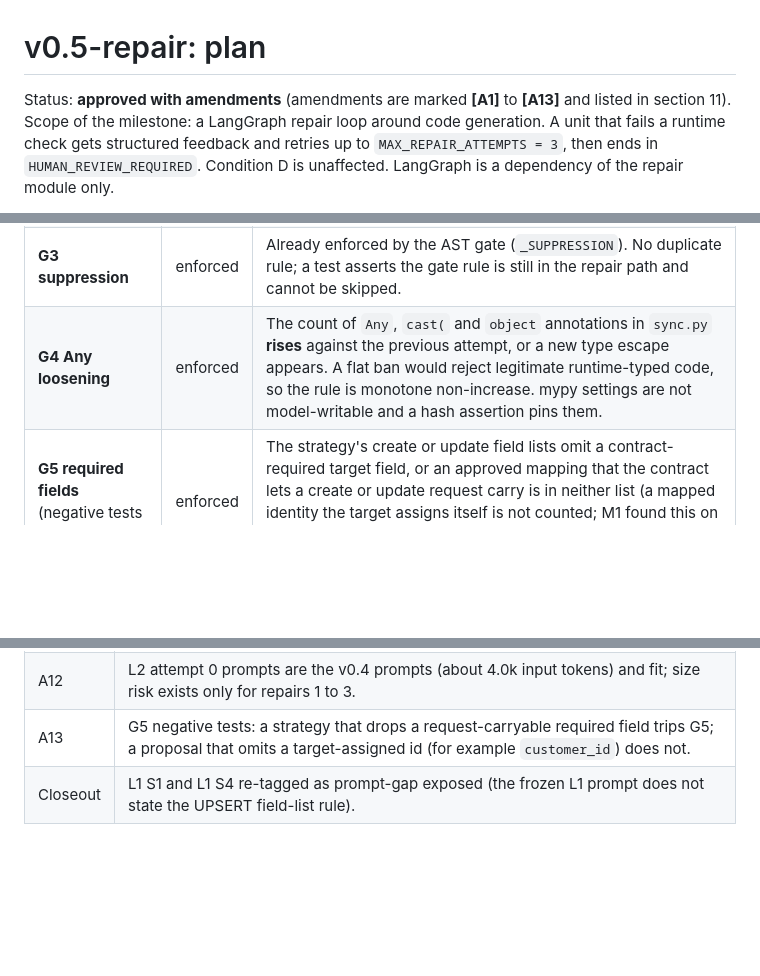
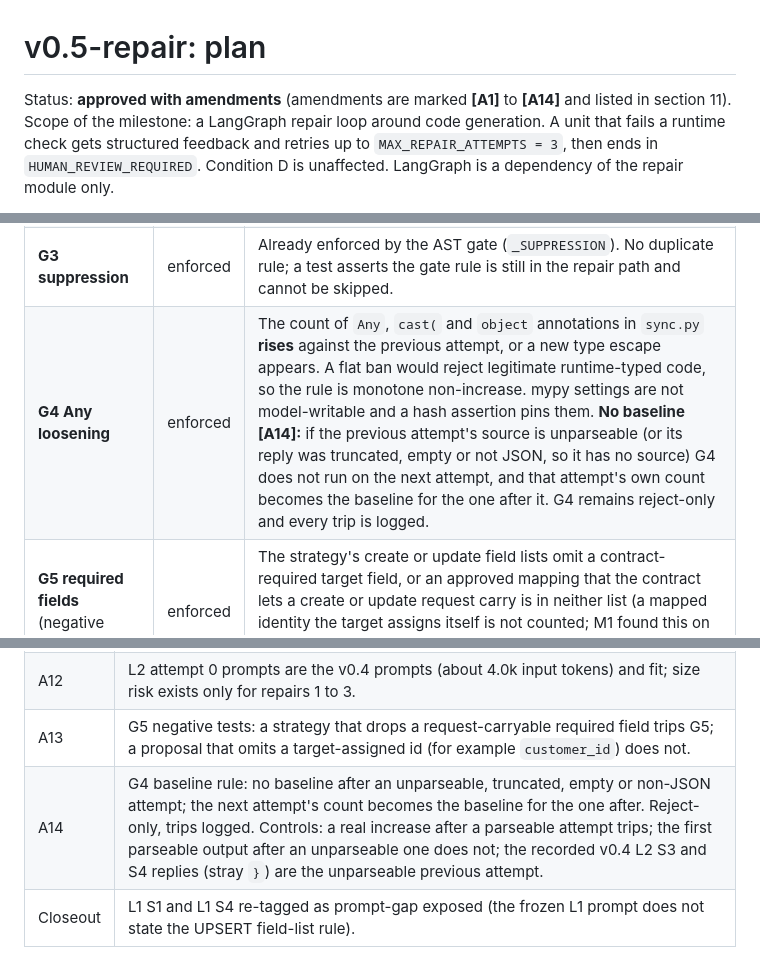
Before and after one commit to vahinichilukamarri/MORPH-Autonomous-AI-Integration-Engineer, a Markdown page: docs/plans/v0.5-repair-plan.md, 3 parts joined by grey strips. Rendered like a GitHub page; blank space fills up the shorter version.

Commit message:
docs: plan amendment A14 (G4 has no baseline after an unparseable attempt)

```diff
--- a/docs/plans/v0.5-repair-plan.md
+++ b/docs/plans/v0.5-repair-plan.md
@@ -1,6 +1,6 @@
 # v0.5-repair: plan
 
-Status: **approved with amendments** (amendments are marked **[A1]** to **[A13]** and listed in
+Status: **approved with amendments** (amendments are marked **[A1]** to **[A14]** and listed in
 section 11). Scope of the milestone: a LangGraph repair loop around code generation. A unit that
 fails a runtime check gets structured feedback and retries up to `MAX_REPAIR_ATTEMPTS = 3`, then
 ends in `HUMAN_REVIEW_REQUIRED`. Condition D is unaffected. LangGraph is a dependency of the repair
@@ -207,7 +207,7 @@ only log and never reject.**
 | **G1 surface** | enforced | Any bundle file other than the model-owned one differs from an independent deterministic rebuild. Model-owned: `sync.py` for L2; the strategy and edge-record test data for L1. |
 | **G2 tests frozen** | enforced | The base generated-test set (rendered from `decision.included` and `inp.samples`) changes in content or count across attempts. L1 edge records may add cases; they can never reduce the base set. |
 | **G3 suppression** | enforced | Already enforced by the AST gate (`_SUPPRESSION`). No duplicate rule; a test asserts the gate rule is still in the repair path and cannot be skipped. |
-| **G4 Any loosening** | enforced | The count of `Any`, `cast(` and `object` annotations in `sync.py` **rises** against the previous attempt, or a new type escape appears. A flat ban would reject legitimate runtime-typed code, so the rule is monotone non-increase. mypy settings are not model-writable and a hash assertion pins them. |
+| **G4 Any loosening** | enforced | The count of `Any`, `cast(` and `object` annotations in `sync.py` **rises** against the previous attempt, or a new type escape appears. A flat ban would reject legitimate runtime-typed code, so the rule is monotone non-increase. mypy settings are not model-writable and a hash assertion pins them. **No baseline [A14]:** if the previous attempt's source is unparseable (or its reply was truncated, empty or not JSON, so it has no source) G4 does not run on the next attempt, and that attempt's own count becomes the baseline for the one after it. G4 remains reject-only and every trip is logged. |
 | **G5 required fields** (negative tests **[A13]**) | enforced | The strategy's create or update field lists omit a contract-required target field, or an approved mapping that the contract lets a create or update request carry is in neither list (a mapped identity the target assigns itself is not counted; M1 found this on S3). Computed from the contract and the review decision, never from the oracle or an answer key. |
 | **G6 record mutation** | **shadow** | `sync.py` calls `del`, `.pop`, `.popitem` or `.clear` on the record returned by `to_target`. Logged only. |
 | **G7 swallowed failures** | **shadow** | A bare `except:` or `except Exception: pass`. Logged only. |
@@ -543,4 +543,5 @@ clean clone cannot rebuild it, and its model-label edit was manual.
 | A11 | Estimator calibrated offline against every recorded v0.4 `prompt_tokens`; hard stop only above the limit by more than 10%; a provider "request too large" is `SIZE_REJECTED` (deterministic, not retried, not an attempt, `INFRA_STOPPED`); a condition with fewer than 2 of 3 runnable units is "not measurable at this tier"; the Groq tier and limits are recorded in provenance and never changed. |
 | A12 | L2 attempt 0 prompts are the v0.4 prompts (about 4.0k input tokens) and fit; size risk exists only for repairs 1 to 3. |
 | A13 | G5 negative tests: a strategy that drops a request-carryable required field trips G5; a proposal that omits a target-assigned id (for example `customer_id`) does not. |
+| A14 | G4 baseline rule: no baseline after an unparseable, truncated, empty or non-JSON attempt; the next attempt's count becomes the baseline for the one after. Reject-only, trips logged. Controls: a real increase after a parseable attempt trips; the first parseable output after an unparseable one does not; the recorded v0.4 L2 S3 and S4 replies (stray `}`) are the unparseable previous attempt. |
 | Closeout | L1 S1 and L1 S4 re-tagged as prompt-gap exposed (the frozen L1 prompt does not state the UPSERT field-list rule). |
```
